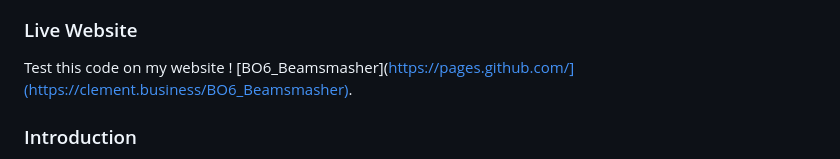
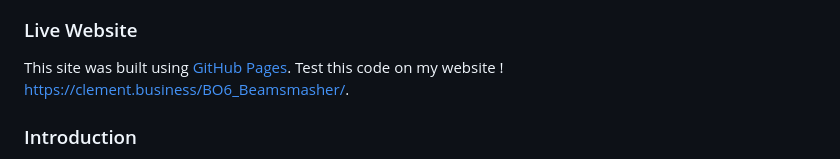
Before and after one commit to Eykthirnyr/BO6-Terminus-Solver, a Markdown page: README.md, the part around the change. Drawn GitHub-style.

```diff
--- a/README.md
+++ b/README.md
@@ -6,7 +6,8 @@ This is a web-based application designed to help players solve the main quest fo
 
 ### Live Website
 
-Test this code on my website ! [BO6_Beamsmasher](https://pages.github.com/](https://clement.business/BO6_Beamsmasher).
+This site was built using [GitHub Pages](https://clement.business/BO6_Beamsmasher/).
+Test this code on my website ! https://clement.business/BO6_Beamsmasher/.
 
 ### Introduction
 
```
